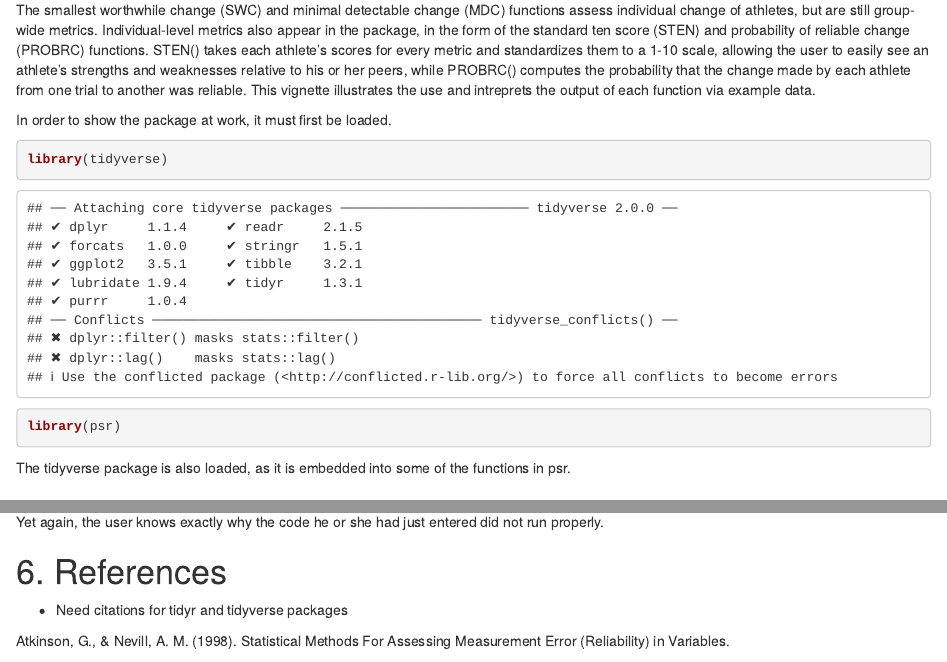
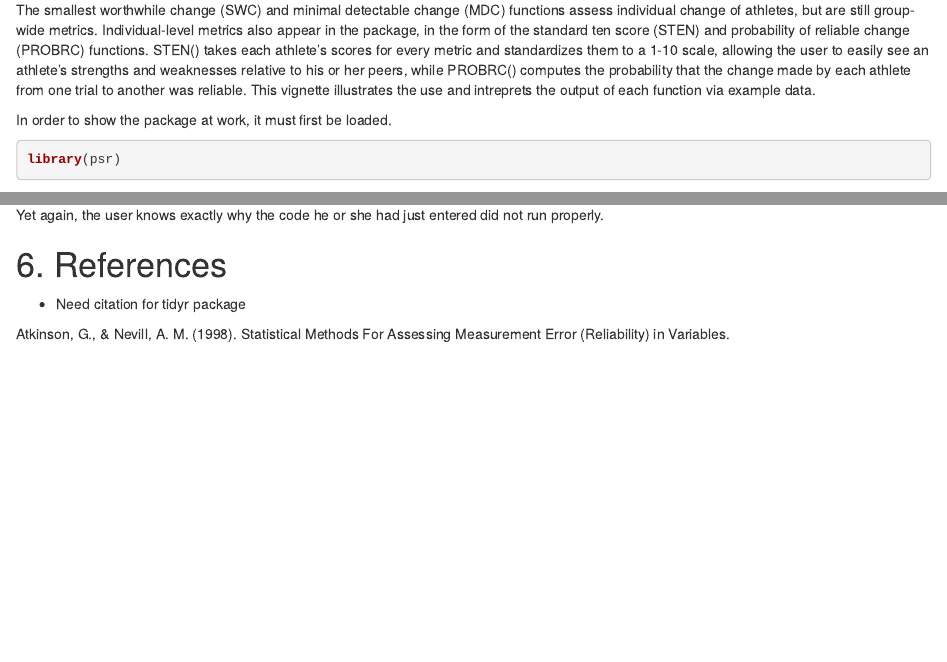
Before and after one commit to tommy-mcginn/psr, an R Markdown document (vignettes/psr-explained.Rmd): the page in a window 1100 px wide, from 250 px down, and a second part further down, joined at a grey line. Rendered offline with R 4.5, knitr and Pandoc, with nearby package versions.

Commit message:
Made some minor changes to description file and vignette.

````diff
--- a/vignettes/psr-explained.Rmd
+++ b/vignettes/psr-explained.Rmd
@@ -19,11 +19,8 @@ The smallest worthwhile change (SWC) and minimal detectable change (MDC) functio
 In order to show the package at work, it must first be loaded.
 
 ```{r}
-library(tidyverse)
 library(psr)
 ```
-
-The tidyverse package is also loaded, as it is embedded into some of the functions in psr.
 
 # 2. Reliability of Measurement Instrument
 
@@ -391,7 +384,7 @@ Yet again, the user knows exactly why the code he or she had just entered did no
 
 # 6. References
 
-* Need citations for tidyr and tidyverse packages
+* Need citation for tidyr package
 
 Atkinson, G., & Nevill, A. M. (1998). Statistical Methods For Assessing Measurement Error (Reliability) in Variables.
 
````
Also changed, not shown: vignettes/psr-explained.Rmd (4 more changed lines), 1 other file.
